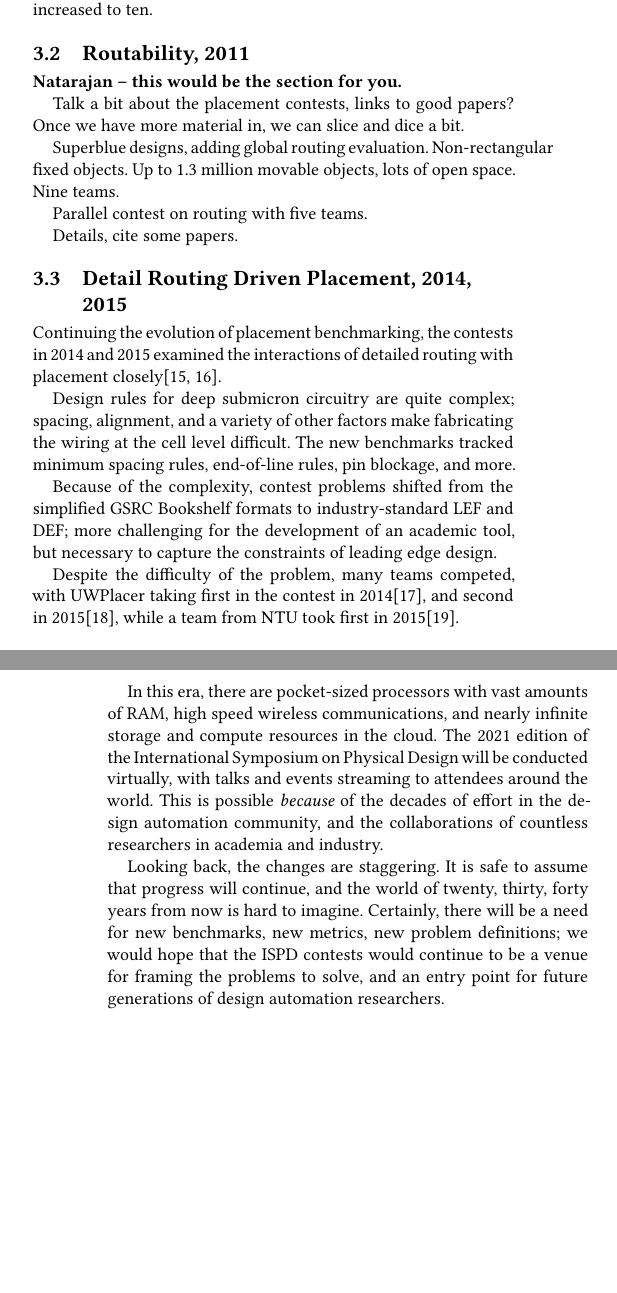
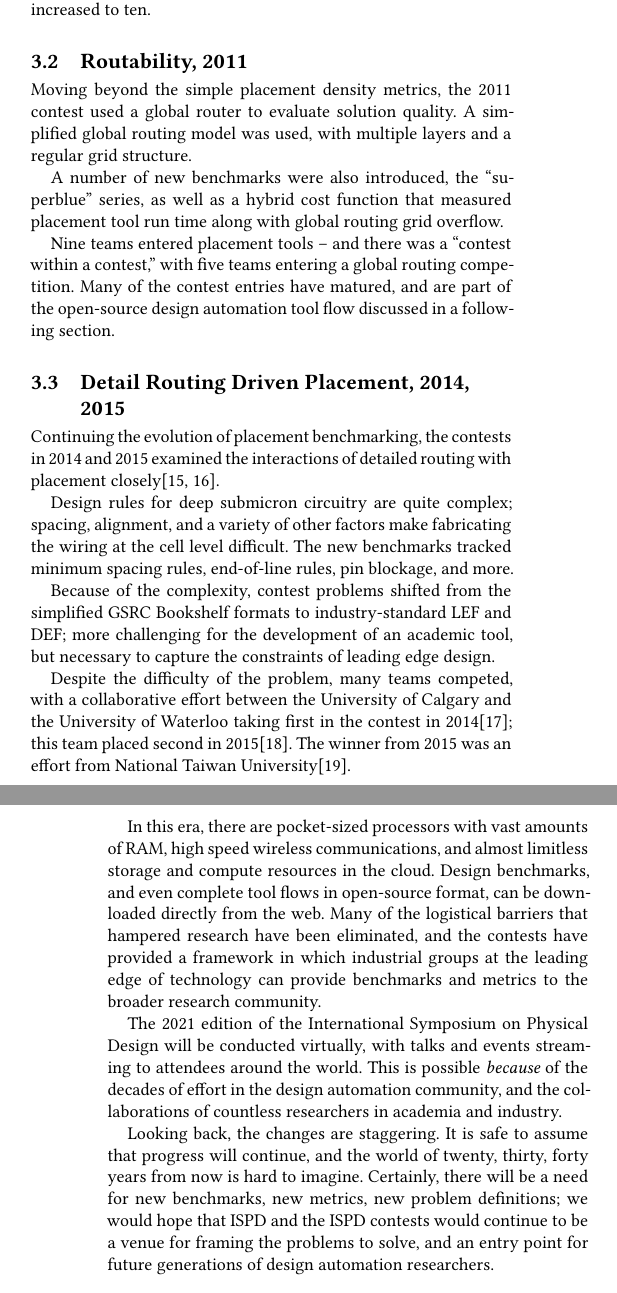
Before and after one commit to profmadden/2021_ispd_benchmarking, a LaTeX paper (benchmarking.tex): two parts of the columns of pages 3 and 5 of 5, joined at a grey line, cut so that both start at the same text, the shorter picture padded with empty space. Compiled offline with LaTeX, dvips and Ghostscript.

Commit message:
Uploaded version

```diff
--- a/benchmarking.tex
+++ b/benchmarking.tex
@@ -566,8 +566,29 @@ bigblue4 & 2177353 & 2169183 & 8170 & 2229886  \\ \hline
 
 \subsection{Routability, 2011}
 
+\iffalse
 \input natarajan.tex
 Details, cite some papers.
+\fi
+
+Moving beyond the simple placement density metrics,
+the 2011 contest used a global router to evaluate
+solution quality.  A simplified global routing
+model was used, with multiple layers and a regular
+grid structure.
+
+A number of new benchmarks were also introduced, the
+``superblue'' series, as well as a hybrid cost function
+that measured placement tool run time along with
+global routing grid overflow.
+
+Nine teams entered placement tools -- and there was
+a ``contest within a contest,'' with five teams
+entering a global routing competition.  Many of the
+contest entries have matured, and are part of the
+open-source design automation tool flow discussed in
+a following section.
+
 
 \subsection{Detail Routing Driven Placement, 2014, 2015}
 
@@ -587,9 +608,12 @@ and DEF; more challenging for the development of an academic
 tool, but necessary to capture the constraints of leading edge
 design.
 
-Despite the difficulty of the problem, many teams competed,
-with UWPlacer taking first in the contest in 2014\cite{Darav15}, and second in
-2015\cite{Darav16}, while a team from NTU took first in 2015\cite{Huang15}.
+Despite the difficulty of the problem, many teams competed, with a
+collaborative effort between the University of Calgary and the
+University of Waterloo taking first in the contest in
+2014\cite{Darav15}; this team placed second in 2015\cite{Darav16}.
+The winner from 2015 was an effort from National
+Taiwan University\cite{Huang15}.
 
 \iffalse
 % \cite{Darav14, Darav15, Huang15}
@@ -713,20 +728,26 @@ was exchanged with magnetic tapes sent through the physical mail.
 Disk space, processor cycles, and memory, were all in short supply.
 
 In this era, there are pocket-sized processors with
-vast amounts of RAM, high speed wireless communications, and nearly
-infinite storage and compute resources in the cloud.  The 2021
-edition of the International Symposium on Physical Design will
-be conducted virtually, with talks and events streaming to
-attendees around the world.  This is possible {\em because} of
-the decades of effort in the design automation community,
-and the collaborations of countless researchers in academia and
-industry.
+vast amounts of RAM, high speed wireless communications, and almost
+limitless storage and compute resources in the cloud.
+Design benchmarks, and even complete tool flows in open-source
+format, can be downloaded directly from the web.
+Many of the logistical barriers that hampered research have been
+eliminated, and the contests have provided a framework in which
+industrial groups at the leading edge of technology can provide
+benchmarks and metrics to the broader research community.
+
+The 2021 edition of the International Symposium on Physical Design
+will be conducted virtually, with talks and events streaming to
+attendees around the world.  This is possible {\em because} of the
+decades of effort in the design automation community, and the
+collaborations of countless researchers in academia and industry.
 
 Looking back, the changes are staggering.  It is safe to assume
 that progress will continue, and the world of twenty, thirty,
 forty years from now is hard to imagine.  Certainly, there
 will be a need for new benchmarks, new metrics, new problem
-definitions; we would hope that the ISPD contests would
+definitions; we would hope that ISPD and the ISPD contests would
 continue to be a venue for framing the problems to solve,
 and an entry point for future generations of design automation
 researchers.
```
Also changed, not shown: jinwook.tex (+6 -1 lines), Makefile, benchmarking.tex (53 more changed lines).
